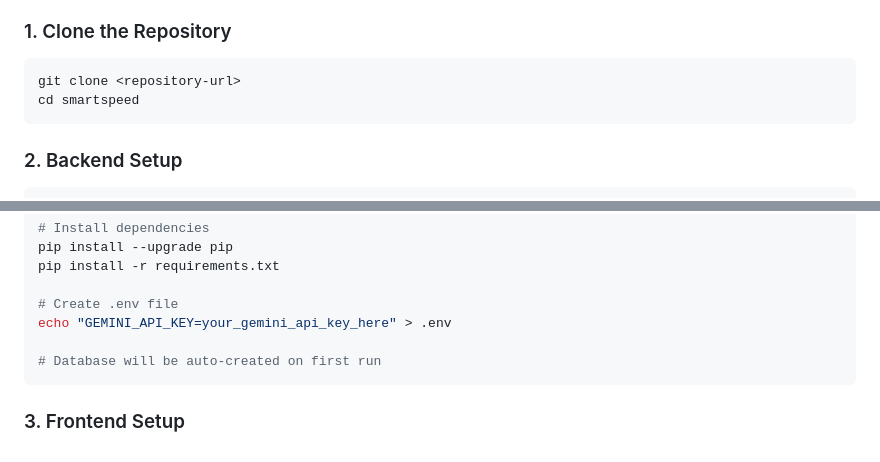
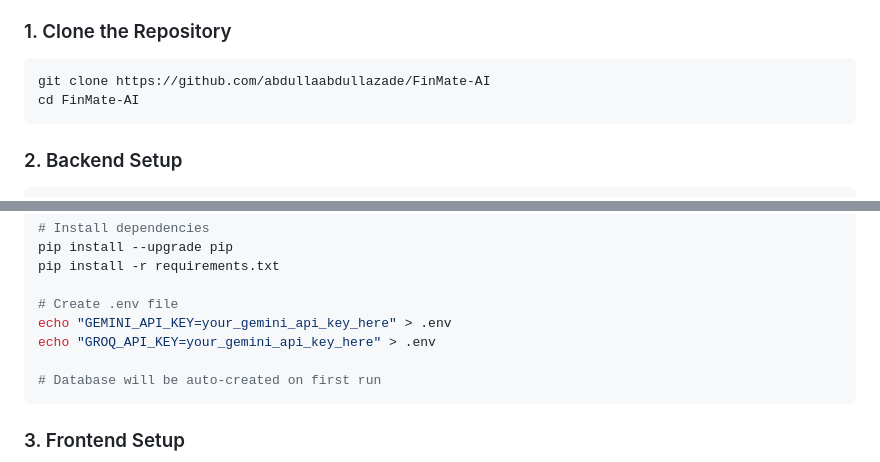
Before and after one commit to abdullaabdullazade/FinMate-AI, a Markdown page: README.md, 2 parts joined by grey strips. Drawn GitHub-style.

````diff
--- a/README.md
+++ b/README.md
@@ -93,8 +93,8 @@ smartspeed/
 ### 1. Clone the Repository
 
 ```bash
-git clone <repository-url>
-cd smartspeed
+git clone https://github.com/abdullaabdullazade/FinMate-AI
+cd FinMate-AI
 ```
 
 ### 2. Backend Setup
@@ -115,6 +115,7 @@ pip install -r requirements.txt
 
 # Create .env file
 echo "GEMINI_API_KEY=your_gemini_api_key_here" > .env
+echo "GROQ_API_KEY=your_gemini_api_key_here" > .env
 
 # Database will be auto-created on first run
 ```
````
